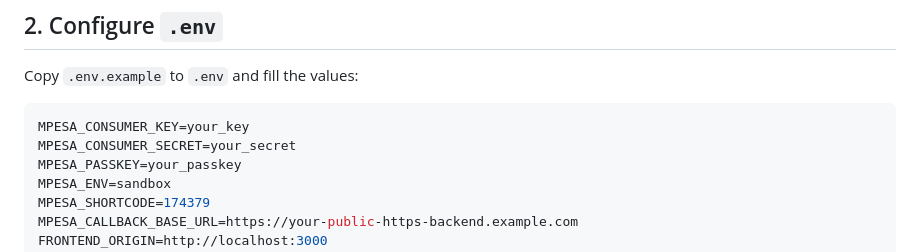
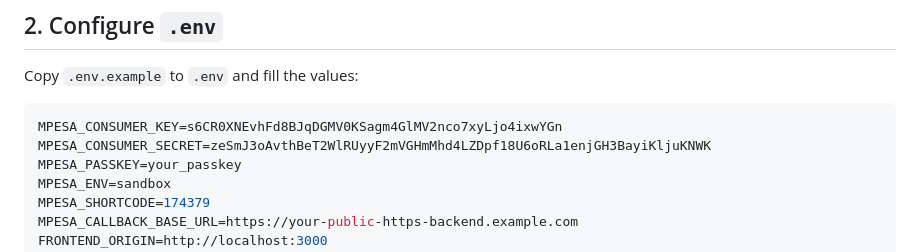
Before and after one commit to farmtek09centre/FARMTEK09-CENTRE-STORE-FRONT, a Markdown page: README.md, the part around the change. GitHub-like rendering.

Commit message:
Update MPESA credentials in README
Updated MPESA credentials in README.md for configuration.

````diff
--- a/README.md
+++ b/README.md
@@ -45,8 +45,8 @@ The official Safaricom Daraja portal provides the API platform and app onboardin
 Copy `.env.example` to `.env` and fill the values:
 
 ```env
-MPESA_CONSUMER_KEY=your_key
-MPESA_CONSUMER_SECRET=your_secret
+MPESA_CONSUMER_KEY=s6CR0XNEvhFd8BJqDGMV0KSagm4GlMV2nco7xyLjo4ixwYGn
+MPESA_CONSUMER_SECRET=zeSmJ3oAvthBeT2WlRUyyF2mVGHmMhd4LZDpf18U6oRLa1enjGH3BayiKljuKNWK
 MPESA_PASSKEY=your_passkey
 MPESA_ENV=sandbox
 MPESA_SHORTCODE=174379
````
